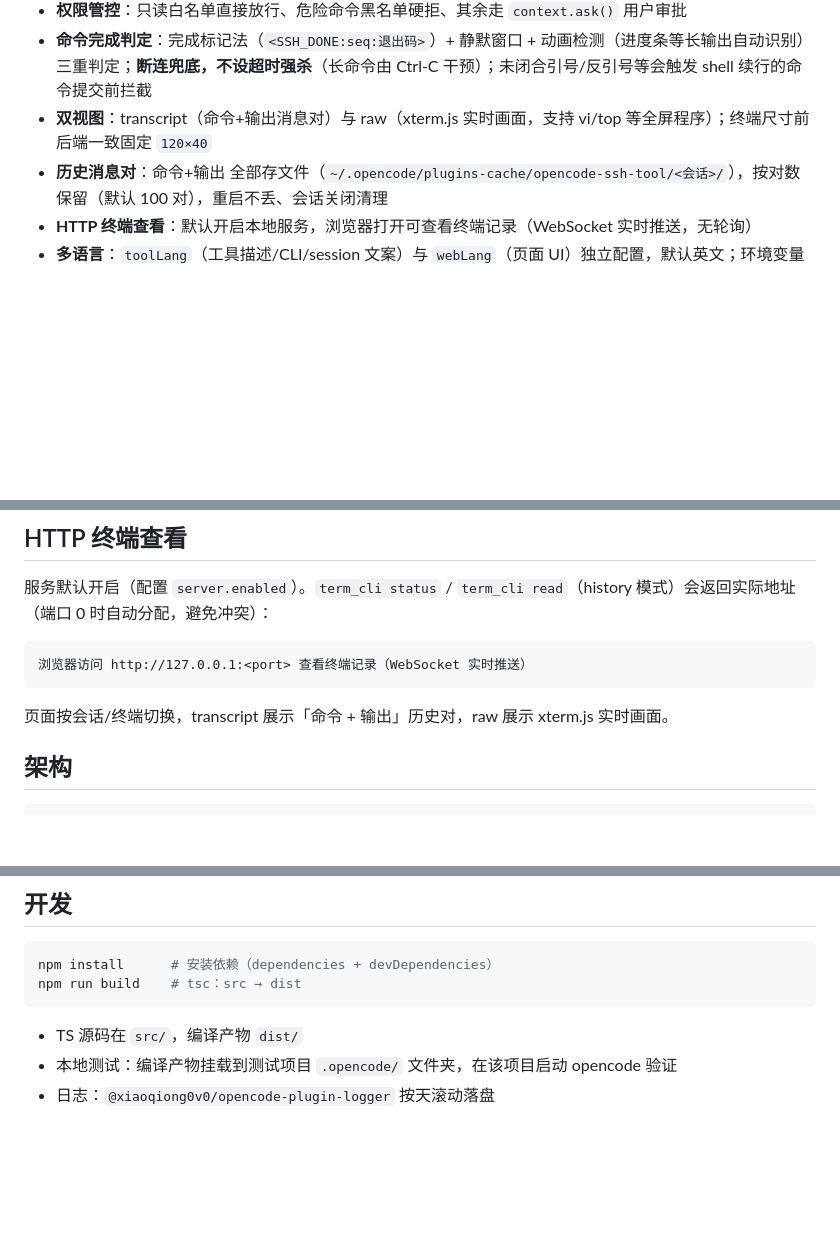
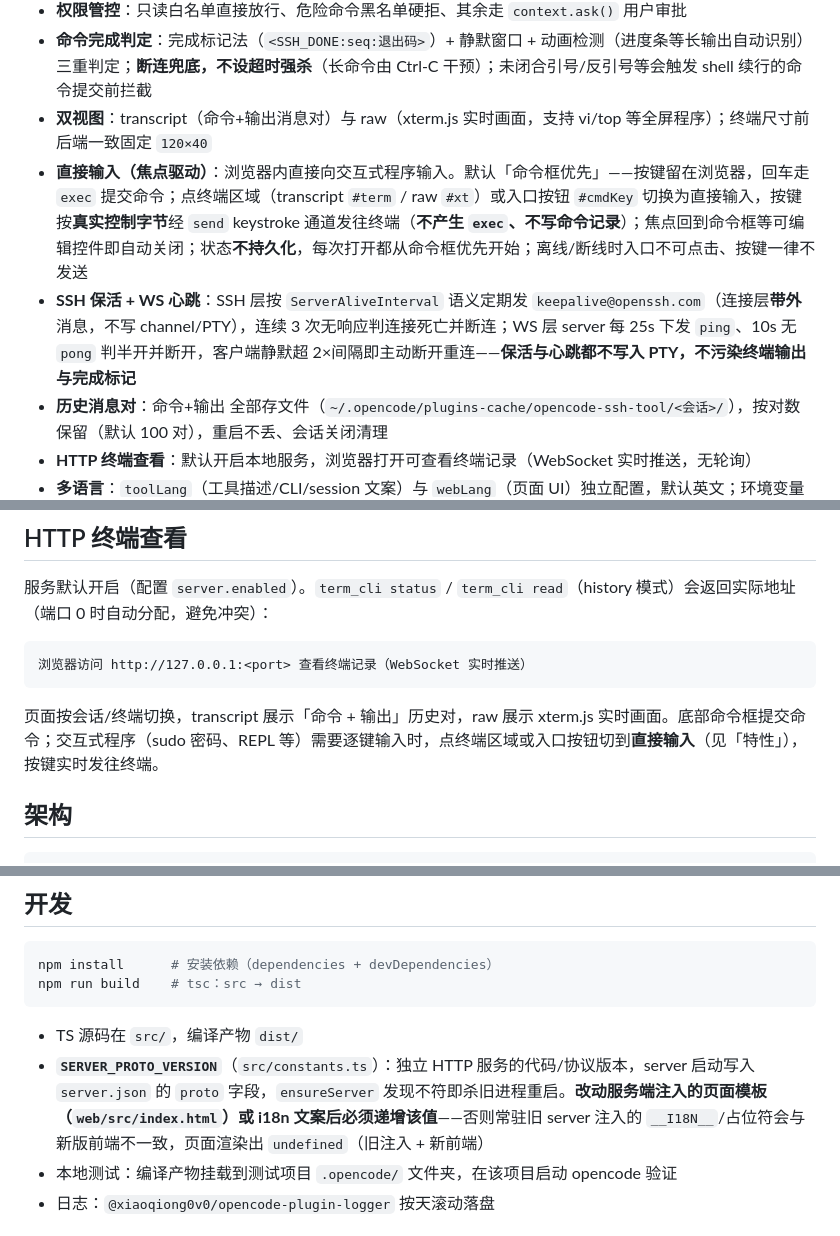
Before and after one commit to xiaoqiong0v0/opencode-ssh-tool, a Markdown page: README.md, 3 parts joined by grey strips. GitHub-like rendering; blank space fills up the shorter version.

Commit message:
docs: README 补「直接输入焦点驱动」与「SSH 保活/WS 心跳」条目（补前一笔遗漏）

````diff
--- a/README.md
+++ b/README.md
@@ -9,6 +9,8 @@ opencode 插件：让 opencode 像人一样操作**长驻交互式终端会话**
 - **权限管控**：只读白名单直接放行、危险命令黑名单硬拒、其余走 `context.ask()` 用户审批
 - **命令完成判定**：完成标记法（`<SSH_DONE:seq:退出码>`）+ 静默窗口 + 动画检测（进度条等长输出自动识别）三重判定；**断连兜底，不设超时强杀**（长命令由 Ctrl-C 干预）；未闭合引号/反引号等会触发 shell 续行的命令提交前拦截
 - **双视图**：transcript（命令+输出消息对）与 raw（xterm.js 实时画面，支持 vi/top 等全屏程序）；终端尺寸前后端一致固定 `120×40`
+- **直接输入（焦点驱动）**：浏览器内直接向交互式程序输入。默认「命令框优先」——按键留在浏览器，回车走 `exec` 提交命令；点终端区域（transcript `#term` / raw `#xt`）或入口按钮 `#cmdKey` 切换为直接输入，按键按**真实控制字节**经 `send` keystroke 通道发往终端（**不产生 `exec`、不写命令记录**）；焦点回到命令框等可编辑控件即自动关闭；状态**不持久化**，每次打开都从命令框优先开始；离线/断线时入口不可点击、按键一律不发送
+- **SSH 保活 + WS 心跳**：SSH 层按 `ServerAliveInterval` 语义定期发 `keepalive@openssh.com`（连接层**带外**消息，不写 channel/PTY），连续 3 次无响应判连接死亡并断连；WS 层 server 每 25s 下发 `ping`、10s 无 `pong` 判半开并断开，客户端静默超 2×间隔即主动断开重连——**保活与心跳都不写入 PTY，不污染终端输出与完成标记**
 - **历史消息对**：命令+输出 全部存文件（`~/.opencode/plugins-cache/opencode-ssh-tool/<会话>/`），按对数保留（默认 100 对），重启不丢、会话关闭清理
 - **HTTP 终端查看**：默认开启本地服务，浏览器打开可查看终端记录（WebSocket 实时推送，无轮询）
 - **多语言**：`toolLang`（工具描述/CLI/session 文案）与 `webLang`（页面 UI）独立配置，默认英文；环境变量 `SSH_TOOL_LANG` / `SSH_WEB_LANG` 分别覆盖
@@ -125,7 +127,7 @@ term_cli exec(command)
 浏览器访问 http://127.0.0.1:<port> 查看终端记录（WebSocket 实时推送）
 ```
 
-页面按会话/终端切换，transcript 展示「命令 + 输出」历史对，raw 展示 xterm.js 实时画面。
+页面按会话/终端切换，transcript 展示「命令 + 输出」历史对，raw 展示 xterm.js 实时画面。底部命令框提交命令；交互式程序（sudo 密码、REPL 等）需要逐键输入时，点终端区域或入口按钮切到**直接输入**（见「特性」），按键实时发往终端。
 
 ## 架构
 
@@ -146,6 +148,7 @@ npm run build    # tsc：src → dist
 ```
 
 - TS 源码在 `src/`，编译产物 `dist/`
+- **`SERVER_PROTO_VERSION`**（`src/constants.ts`）：独立 HTTP 服务的代码/协议版本，server 启动写入 `server.json` 的 `proto` 字段，`ensureServer` 发现不符即杀旧进程重启。**改动服务端注入的页面模板（`web/src/index.html`）或 i18n 文案后必须递增该值**——否则常驻旧 server 注入的 `__I18N__`/占位符会与新版前端不一致，页面渲染出 `undefined`（旧注入 + 新前端）
 - 本地测试：编译产物挂载到测试项目 `.opencode/` 文件夹，在该项目启动 opencode 验证
 - 日志：`@xiaoqiong0v0/opencode-plugin-logger` 按天滚动落盘
 
````
